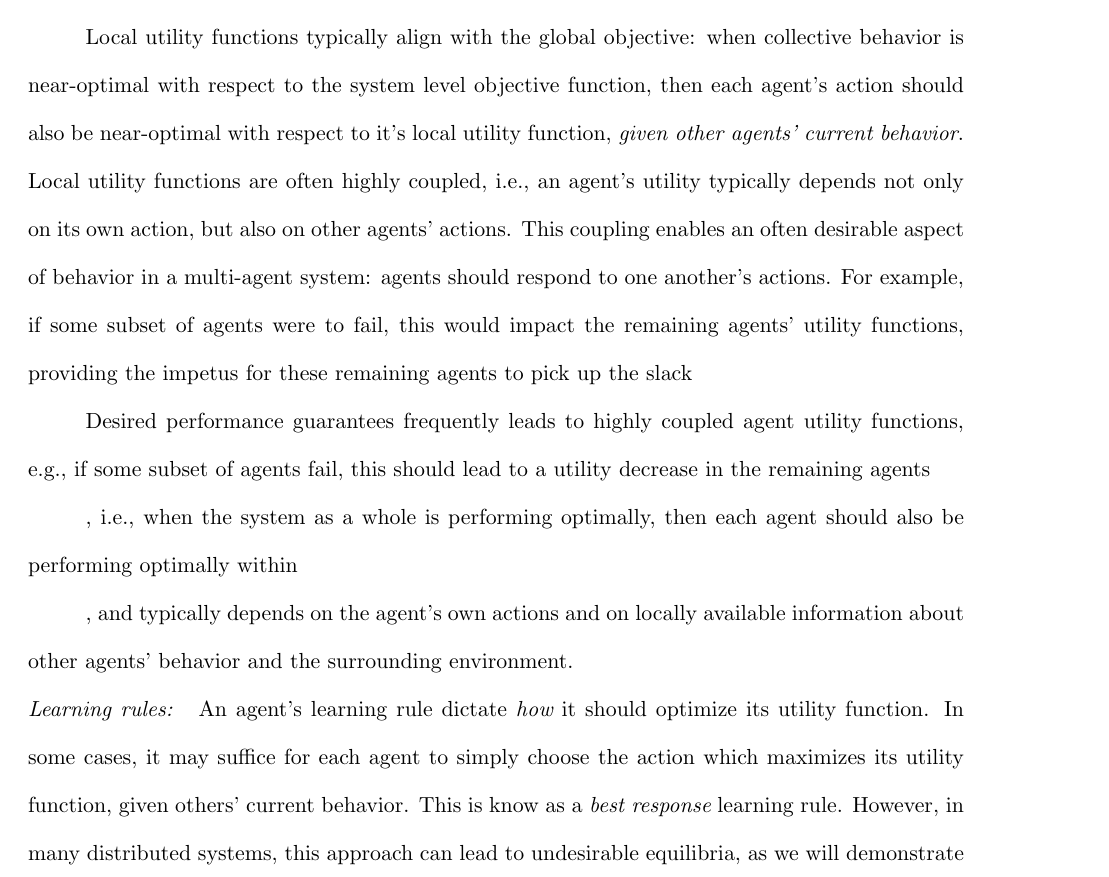
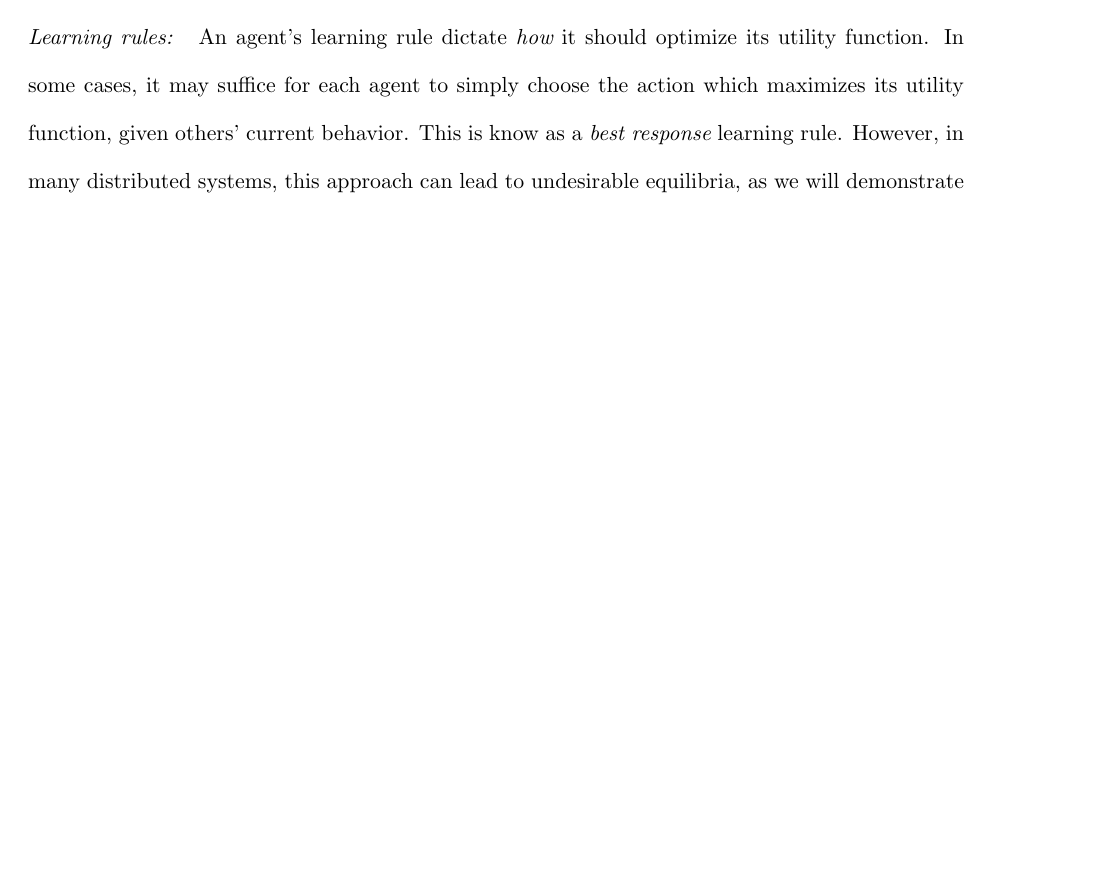
Before and after one commit to hollyboro/Dissertation, a LaTeX thesis (Borowski_PhD_Dissertation.tex, which reads chapter1_intro.tex): part of page 12 of 105, cut at the place of the change, the shorter picture padded with empty space. Compiled offline with pdfLaTeX.

Commit message:
some more edits to utility function section

```diff
--- a/chapter1_intro.tex
+++ b/chapter1_intro.tex
@@ -33,17 +33,17 @@ However, interdependence in agents' utility functions adds complexity to the opt
 
 
 
-Local utility functions typically align with the global objective: when collective behavior is near-optimal with respect to the system level objective function, then each agent's  action should also be near-optimal with respect to it's local utility function, {\it given other agents' current behavior}. Local utility functions are often highly coupled, i.e., an agent's utility typically depends not only on its own action, but also on other agents' actions. This coupling enables an often desirable aspect of behavior in a multi-agent system: agents should respond to one another's actions. For example, if some subset of agents were to fail, this would impact the remaining agents' utility functions, providing the impetus for these remaining agents to pick up the slack
+%Local utility functions typically align with the global objective: when collective behavior is near-optimal with respect to the system level objective function, then each agent's  action should also be near-optimal with respect to it's local utility function, {\it given other agents' current behavior}. Local utility functions are often highly coupled, i.e., an agent's utility typically depends not only on its own action, but also on other agents' actions. This coupling enables an often desirable aspect of behavior in a multi-agent system: agents should respond to one another's actions. For example, if some subset of agents were to fail, this would impact the remaining agents' utility functions, providing the impetus for these remaining agents to pick up the slack
 
 
-Desired performance guarantees frequently leads to highly coupled agent utility functions, e.g., if some subset of agents fail, this should lead to a utility decrease in the remaining agents
+%Desired performance guarantees frequently leads to highly coupled agent utility functions, e.g., if some subset of agents fail, this should lead to a utility decrease in the remaining agents
 
 
 
-, i.e., when the system as a whole is performing optimally, then each agent should also be performing optimally within
+%, i.e., when the system as a whole is performing optimally, then each agent should also be performing optimally within
 
 
-, and typically depends on the agent's own actions and on locally available information about other agents' behavior and the surrounding environment.
+%, and typically depends on the agent's own actions and on locally available information about other agents' behavior and the surrounding environment.
 
 
 %The structure of system level objectives often leads to highly coupled agent utilities. This means that agents do not have full control over the quantity they seek to optimize, i.e., agents are ``optimizing among optimizers." %\todo[inline]{Find a quote from Jeff to put here. And make it sound a little nicer. Maybe reference a review of various objectives (if it's included) that will come later...Also possibly add some example utilities here.}
```
